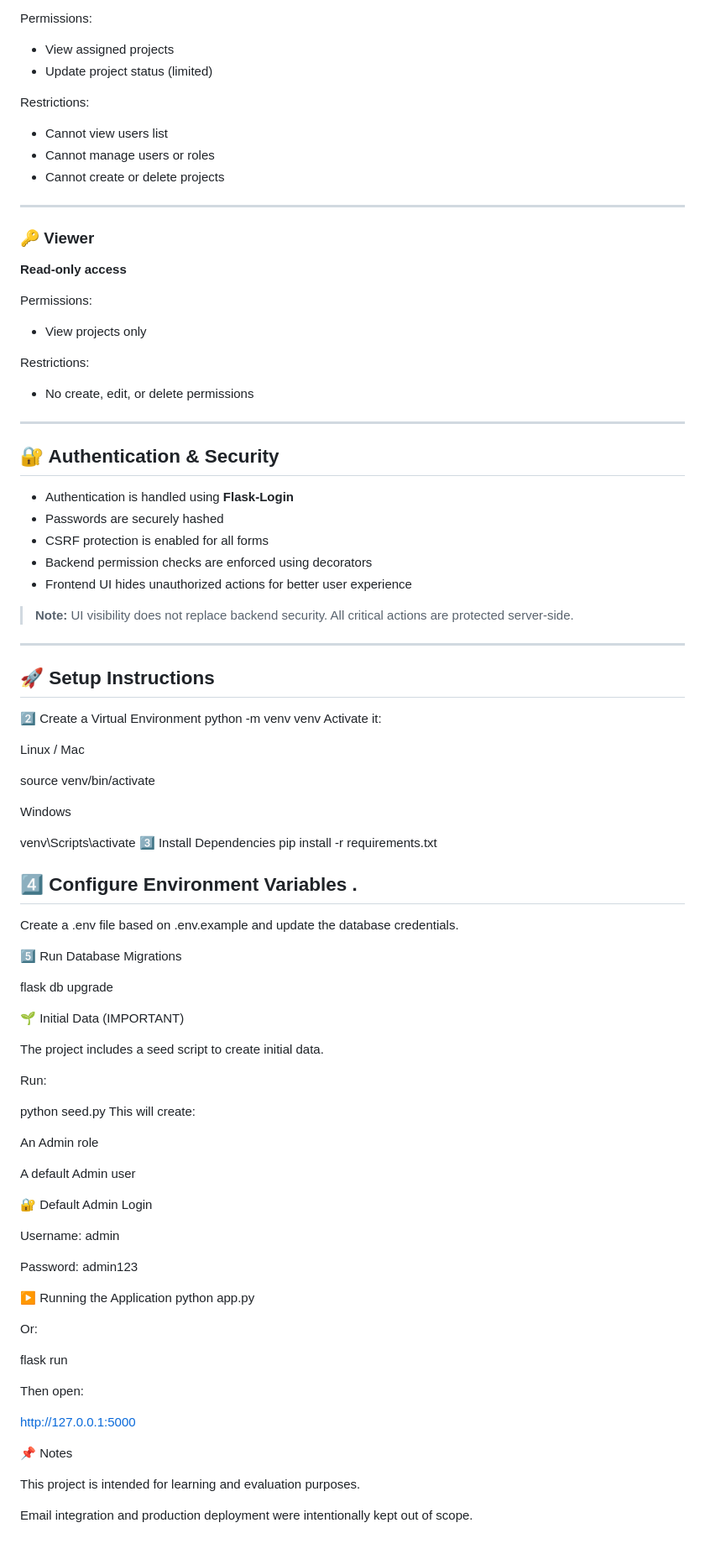
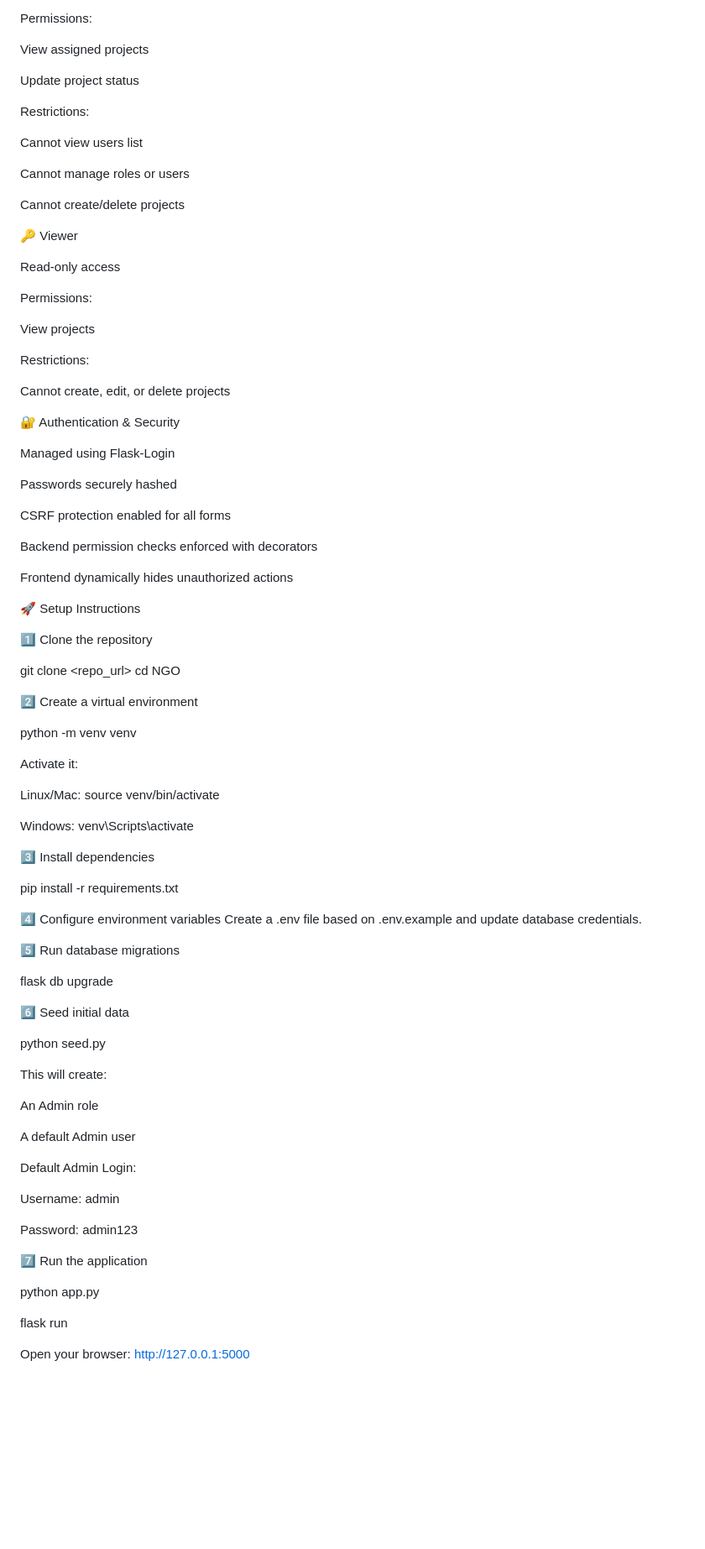
Before and after one commit to HamdiNur/base, a Markdown page: README.md, the part around one of its changes. Shown at 84% size. GitHub-like rendering; blank space fills up the shorter version.

Commit message:
Update README with NGO project name and new features

```diff
--- a/README.md
+++ b/README.md
@@ -77,96 +95,98 @@ Restrictions:
 
 Permissions:
-- View assigned projects
-- Update project status (limited)
+
+View assigned projects
+
+Update project status
 
 Restrictions:
-- Cannot view users list
-- Cannot manage users or roles
-- Cannot create or delete projects
 
----
+Cannot view users list
 
-### 🔑 Viewer
-**Read-only access**
+Cannot manage roles or users
+
+Cannot create/delete projects
+
+🔑 Viewer
+
+Read-only access
 
 Permissions:
-- View projects only
+
+View projects
 
 Restrictions:
-- No create, edit, or delete permissions
 
----
+Cannot create, edit, or delete projects
 
-## 🔐 Authentication & Security
+🔐 Authentication & Security
 
-- Authentication is handled using **Flask-Login**
-- Passwords are securely hashed
-- CSRF protection is enabled for all forms
-- Backend permission checks are enforced using decorators
-- Frontend UI hides unauthorized actions for better user experience
+Managed using Flask-Login
 
-> **Note:** UI visibility does not replace backend security. All critical actions are protected server-side.
+Passwords securely hashed
 
----
+CSRF protection enabled for all forms
 
-## 🚀 Setup Instructions
-2️⃣ Create a Virtual Environment
-  python -m venv venv
-  Activate it:
+Backend permission checks enforced with decorators
 
-Linux / Mac
+Frontend dynamically hides unauthorized actions
 
-source venv/bin/activate
+🚀 Setup Instructions
+
+1️⃣ Clone the repository
+
+git clone <repo_url>
+cd NGO
 
 
-Windows
+2️⃣ Create a virtual environment
 
-venv\Scripts\activate
-3️⃣ Install Dependencies
+python -m venv venv
+
+
+Activate it:
+
+Linux/Mac: source venv/bin/activate
+
+Windows: venv\Scripts\activate
+
+3️⃣ Install dependencies
+
 pip install -r requirements.txt
 
-## 4️⃣ Configure Environment Variables .
 
-Create a .env file based on .env.example and update the database credentials.
+4️⃣ Configure environment variables
+Create a .env file based on .env.example and update database credentials.
 
-5️⃣ Run Database Migrations
+5️⃣ Run database migrations
 
 flask db upgrade
 
-🌱 Initial Data (IMPORTANT)
 
-The project includes a seed script to create initial data.
-
-Run:
+6️⃣ Seed initial data
 
 python seed.py
+
+
 This will create:
 
 An Admin role
 
 A default Admin user
 
-🔐 Default Admin Login
+Default Admin Login:
 
 Username: admin
 
 Password: admin123
 
-▶️ Running the Application
+7️⃣ Run the application
+
 python app.py
 
-
-Or:
 
 flask run
 
 
-Then open:
-
+Open your browser:
 http://127.0.0.1:5000
-
-📌 Notes
-
-This project is intended for learning and evaluation purposes.
-
-Email integration and production deployment were intentionally kept out of scope.
```
Also changed, not shown: other parts of README.md (+69 -51 lines).
